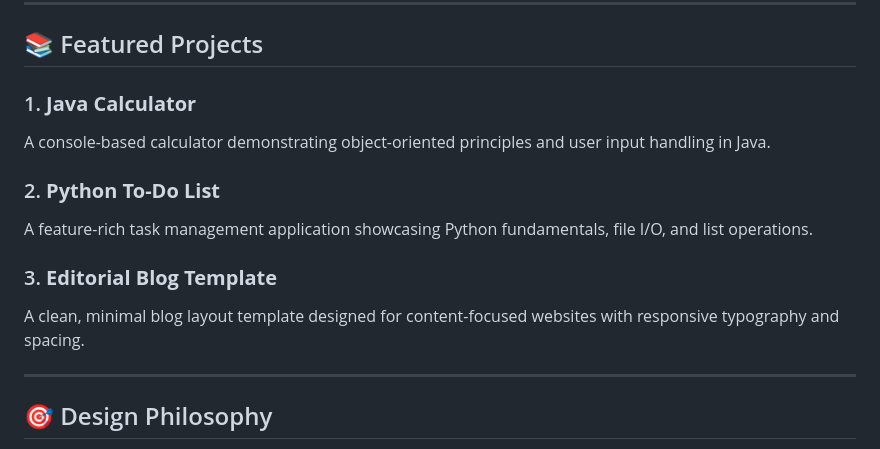
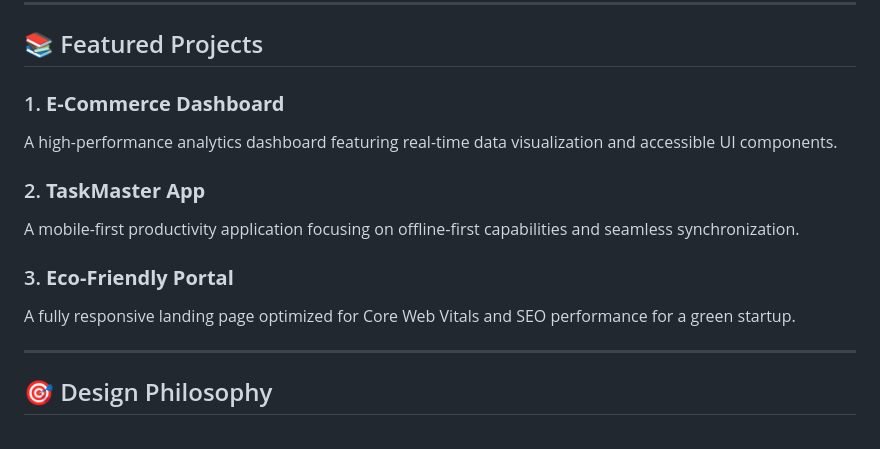
Before and after one commit to fellenlove/BSC_Portfolio-Dewani-Dellaenza, a Markdown page: readme.md, the part around the change. Rendered like a GitHub page.

Commit message:
feat: update readme with new project details and structure

```diff
--- a/readme.md
+++ b/readme.md
@@ -84,17 +84,17 @@ LogicLens/
 
 ## 📚 Featured Projects
 
-### 1. **Java Calculator**
+### 1. **E-Commerce Dashboard**
 
-A console-based calculator demonstrating object-oriented principles and user input handling in Java.
+A high-performance analytics dashboard featuring real-time data visualization and accessible UI components.
 
-### 2. **Python To-Do List**
+### 2. **TaskMaster App**
 
-A feature-rich task management application showcasing Python fundamentals, file I/O, and list operations.
+A mobile-first productivity application focusing on offline-first capabilities and seamless synchronization.
 
-### 3. **Editorial Blog Template**
+### 3. **Eco-Friendly Portal**
 
-A clean, minimal blog layout template designed for content-focused websites with responsive typography and spacing.
+A fully responsive landing page optimized for Core Web Vitals and SEO performance for a green startup.
 
 ---
 
```
